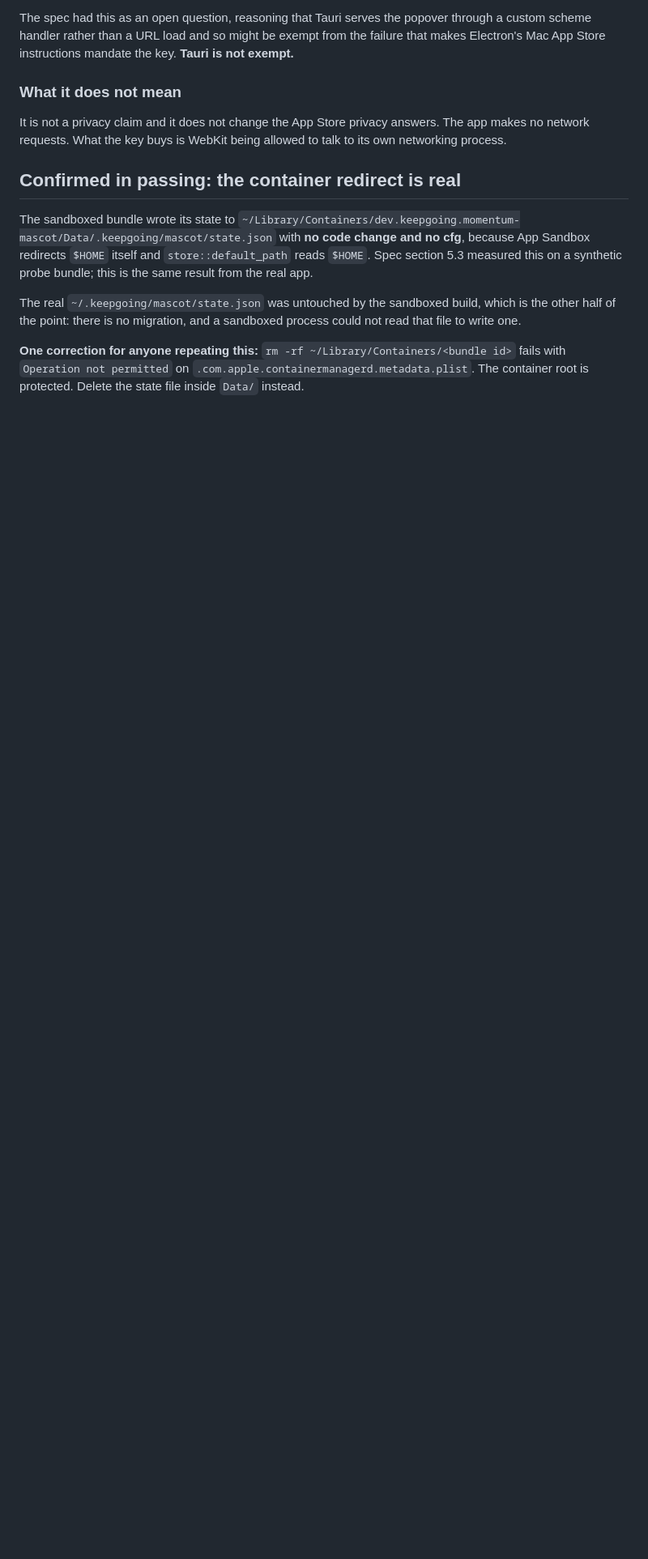
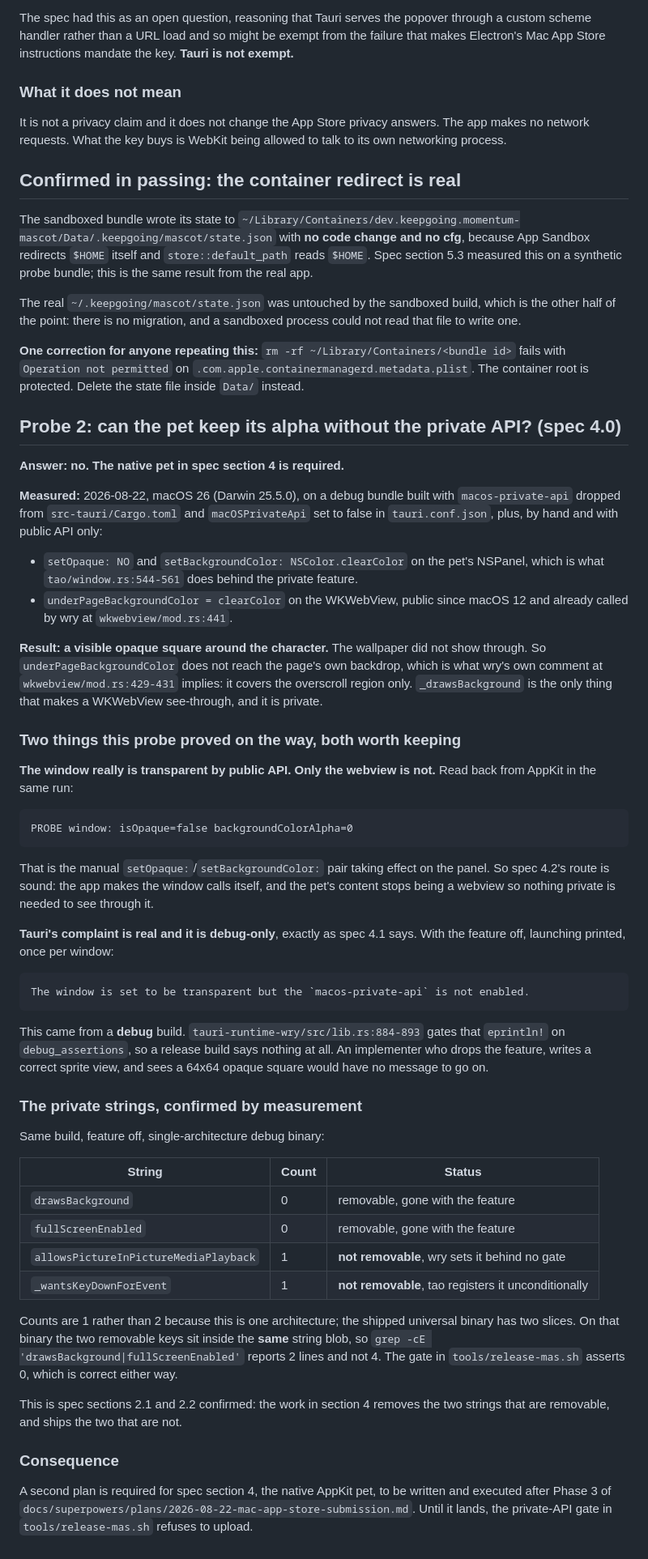
Before and after one commit to keepgoing-dev/momentum-mascot, a Markdown page: spikes/app-store/RESULTS.md, the part around the change. Shown at 81% size. GitHub-like rendering; blank space fills up the shorter version.

Commit message:
Measure whether the pet can keep its alpha without the private API

````diff
--- a/spikes/app-store/RESULTS.md
+++ b/spikes/app-store/RESULTS.md
@@ -81,3 +81,73 @@ that file to write one.
 **One correction for anyone repeating this:** `rm -rf ~/Library/Containers/<bundle id>`
 fails with `Operation not permitted` on `.com.apple.containermanagerd.metadata.plist`. The
 container root is protected. Delete the state file inside `Data/` instead.
+
+## Probe 2: can the pet keep its alpha without the private API? (spec 4.0)
+
+**Answer: no. The native pet in spec section 4 is required.**
+
+**Measured:** 2026-08-22, macOS 26 (Darwin 25.5.0), on a debug bundle built with
+`macos-private-api` dropped from `src-tauri/Cargo.toml` and `macOSPrivateApi` set to false
+in `tauri.conf.json`, plus, by hand and with public API only:
+
+- `setOpaque: NO` and `setBackgroundColor: NSColor.clearColor` on the pet's NSPanel, which
+  is what `tao/window.rs:544-561` does behind the private feature.
+- `underPageBackgroundColor = clearColor` on the WKWebView, public since macOS 12 and
+  already called by wry at `wkwebview/mod.rs:441`.
+
+**Result: a visible opaque square around the character.** The wallpaper did not show
+through. So `underPageBackgroundColor` does not reach the page's own backdrop, which is what
+wry's own comment at `wkwebview/mod.rs:429-431` implies: it covers the overscroll region
+only. `_drawsBackground` is the only thing that makes a WKWebView see-through, and it is
+private.
+
+### Two things this probe proved on the way, both worth keeping
+
+**The window really is transparent by public API. Only the webview is not.** Read back from
+AppKit in the same run:
+
+```
+PROBE window: isOpaque=false backgroundColorAlpha=0
+```
+
+That is the manual `setOpaque:`/`setBackgroundColor:` pair taking effect on the panel. So
+spec 4.2's route is sound: the app makes the window calls itself, and the pet's content
+stops being a webview so nothing private is needed to see through it.
+
+**Tauri's complaint is real and it is debug-only**, exactly as spec 4.1 says. With the
+feature off, launching printed, once per window:
+
+```
+The window is set to be transparent but the `macos-private-api` is not enabled.
+```
+
+This came from a **debug** build. `tauri-runtime-wry/src/lib.rs:884-893` gates that
+`eprintln!` on `debug_assertions`, so a release build says nothing at all. An implementer
+who drops the feature, writes a correct sprite view, and sees a 64x64 opaque square would
+have no message to go on.
+
+### The private strings, confirmed by measurement
+
+Same build, feature off, single-architecture debug binary:
+
+| String | Count | Status |
+|---|---|---|
+| `drawsBackground` | 0 | removable, gone with the feature |
+| `fullScreenEnabled` | 0 | removable, gone with the feature |
+| `allowsPictureInPictureMediaPlayback` | 1 | **not removable**, wry sets it behind no gate |
+| `_wantsKeyDownForEvent` | 1 | **not removable**, tao registers it unconditionally |
+
+Counts are 1 rather than 2 because this is one architecture; the shipped universal binary
+has two slices. On that binary the two removable keys sit inside the **same** string blob,
+so `grep -cE 'drawsBackground|fullScreenEnabled'` reports 2 lines and not 4. The gate in
+`tools/release-mas.sh` asserts 0, which is correct either way.
+
+This is spec sections 2.1 and 2.2 confirmed: the work in section 4 removes the two strings
+that are removable, and ships the two that are not.
+
+### Consequence
+
+A second plan is required for spec section 4, the native AppKit pet, to be written and
+executed after Phase 3 of
+`docs/superpowers/plans/2026-08-22-mac-app-store-submission.md`. Until it lands, the
+private-API gate in `tools/release-mas.sh` refuses to upload.
````
